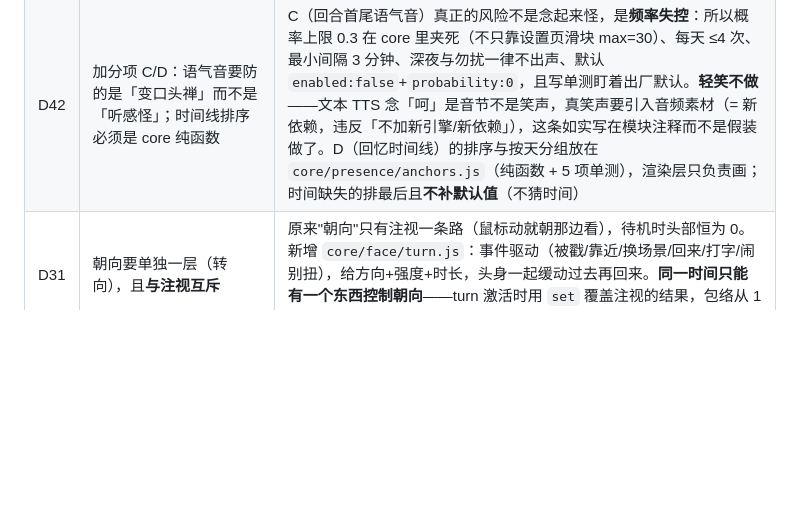
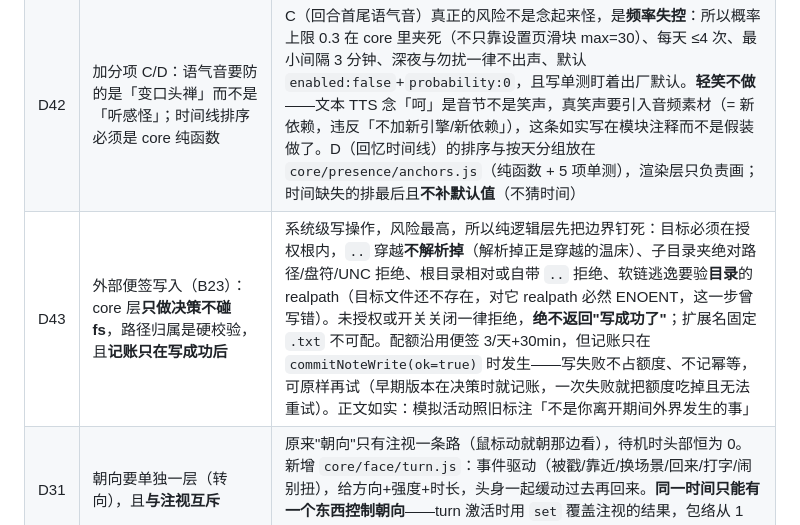
Before and after one commit to scudles/nagi, a Markdown page: docs/DECISIONS.md, the part around the change. Rendered like a GitHub page; blank space fills up the shorter version.

Commit message:
文档：D43 外部便签写入 core 层边界，B23 状态改为 core 已完成/接线待做

```diff
--- a/docs/DECISIONS.md
+++ b/docs/DECISIONS.md
@@ -43,6 +43,7 @@
 | D40 | 验收脚本的期望表必须**实读配置**，脚本自身要满足环境硬约束 | 两个静默烂掉的验收：① verify:maine / verify:maine-live 的情绪映射表是硬编码的（`smile: '脸红'`），D37 改配置后没同步，而检查只验"表情存在可应用"不对比配置——C 项一直绿着但验的早已不是现行映射。修法：映射从 `nagi-emotion.json` 实读（读不到才退回内置表）。② verify:pose 是全仓唯一漏了 `NAGI_RENDERER_SANDBOX=0` 的 verify 脚本，本机 GPU 进程必崩 →"桌宠页未就绪"连续超时。教训：**验收代码也是代码，会腐烂；期望值与配置同源的必须实读，环境开关逐脚本自查**。 |
 | D41 | 语音「情绪差异」不能只验方向性，还要验**幅度下限**；且「新表默认不生效」必须显式记录，不许靠猜 | OBS-1（真机「情绪起伏偏弱、整体过于含蓄」）后只调 `VOICE_PROFILE` 数值。原单测只有方向性断言（`joy.rate > calm.rate`）——**方向对而幅度被调小，它照样全绿**，这正是旧表 joy 只比 calm 快 8、0.5 强度塌到 4 却长期无人发现的原因。补断言：任意两情绪至少一轴差 ≥5、两极语速差 ≥25、joy>smile>calm 与 pout<worry<calm 序关系、半强度差 >4。同时查明 `presence.voiceProfileEnabled` 默认 **false**，默认路径走的是 `MOOD_SPEECH`——**只改新表在默认配置下听不到任何变化**（已上报用户裁决，未擅自改默认开关或旧表） |
 | D42 | 加分项 C/D：语气音要防的是「变口头禅」而不是「听感怪」；时间线排序必须是 core 纯函数 | C（回合首尾语气音）真正的风险不是念起来怪，是**频率失控**：所以概率上限 0.3 在 core 里夹死（不只靠设置页滑块 max=30）、每天 ≤4 次、最小间隔 3 分钟、深夜与勿扰一律不出声、默认 `enabled:false`+`probability:0`，且写单测盯着出厂默认。**轻笑不做**——文本 TTS 念「呵」是音节不是笑声，真笑声要引入音频素材（= 新依赖，违反「不加新引擎/新依赖」），这条如实写在模块注释而不是假装做了。D（回忆时间线）的排序与按天分组放在 `core/presence/anchors.js`（纯函数 + 5 项单测），渲染层只负责画；时间缺失的排最后且**不补默认值**（不猜时间） |
+| D43 | 外部便签写入（B23）：core 层**只做决策不碰 fs**，路径归属是硬校验，且**记账只在写成功后** | 系统级写操作，风险最高，所以纯逻辑层先把边界钉死：目标必须在授权根内，`..` 穿越**不解析掉**（解析掉正是穿越的温床）、子目录夹绝对路径/盘符/UNC 拒绝、根目录相对或自带 `..` 拒绝、软链逃逸要验**目录**的 realpath（目标文件还不存在，对它 realpath 必然 ENOENT，这一步曾写错）。未授权或开关关闭一律拒绝，**绝不返回"写成功了"**；扩展名固定 `.txt` 不可配。配额沿用便签 3/天+30min，但记账只在 `commitNoteWrite(ok=true)` 时发生——写失败不占额度、不记幂等，可原样再试（早期版本在决策时就记账，一次失败就把额度吃掉且无法重试）。正文如实：模拟活动照旧标注「不是你离开期间外界发生的事」 |
 | D31 | 朝向要单独一层（转向），且**与注视互斥** | 原来"朝向"只有注视一条路（鼠标动就朝那边看），待机时头部恒为 0。新增 `core/face/turn.js`：事件驱动（被戳/靠近/换场景/回来/打字/闹别扭），给方向+强度+时长，头身一起缓动过去再回来。**同一时间只能有一个东西控制朝向**——turn 激活时用 `set` 覆盖注视的结果，包络从 1 缓到 0 的过程中把注视量按 `(1-w)` 混回来，所以交还时不会跳变。 |
 | D32 | "幅度加大"的真相：**不是突破上限，而是把空着的用满** | 实测值域写死在 moc3 里：`ParamAngle*` ∈ [-30,30]、`ParamBodyAngle*` ∈ [-10,10]。所以"更灵动"只能靠三件事：① 待机时头部从 **恒为 0** 变成 ±10° 缓慢转动（那 30° 的空间之前一直空着）；② **动作播放时叠加头身摆动**——原包的动作文件里根本没有角度曲线（它们是给面捕用的，角度交给摄像头），所以在桌宠里播动作一直是"手臂动、头身僵"；③ 注视响应曲线把中间值放大（`x^0.72`），让她更快转过头。 |
 | D33 | 戳一戳要**按连戳次数分级**，且不走 LLM | 原来只有一个 4 条的池子、纯随机、无状态——连戳三下可能抽到同一句，还有"……已记录：你戳了我一下。"这种像日志的句子。改成 first（1 次）→ again（2~3）→ annoyed（4~6）→ ignore（7+，不出声、只别过头），间隔 2 分钟重置；再叠加深夜池与闹别扭池。**故意不用 LLM**：戳一下要即时回，等两秒才吭声比说得平淡更怪。 |
```
Also changed, not shown: docs/TASKS.md (+1 -0 lines).
